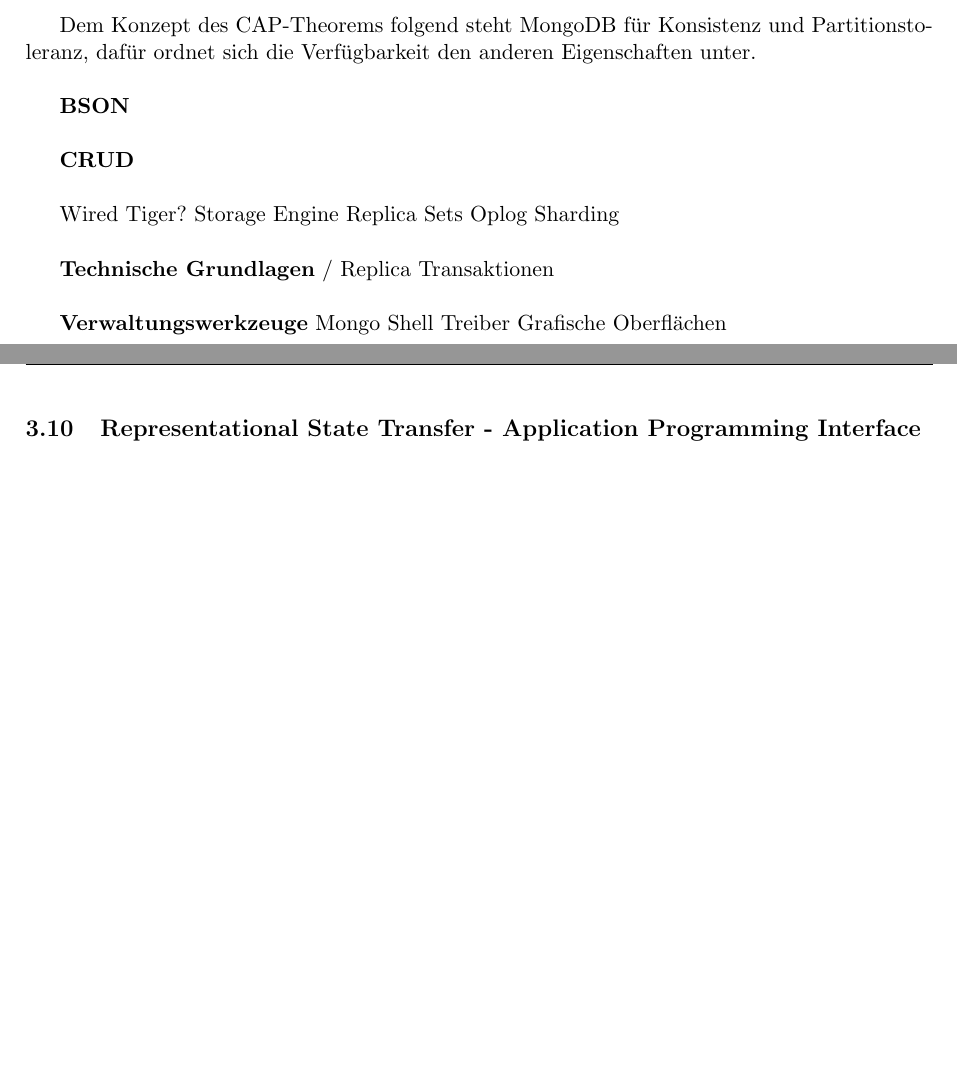
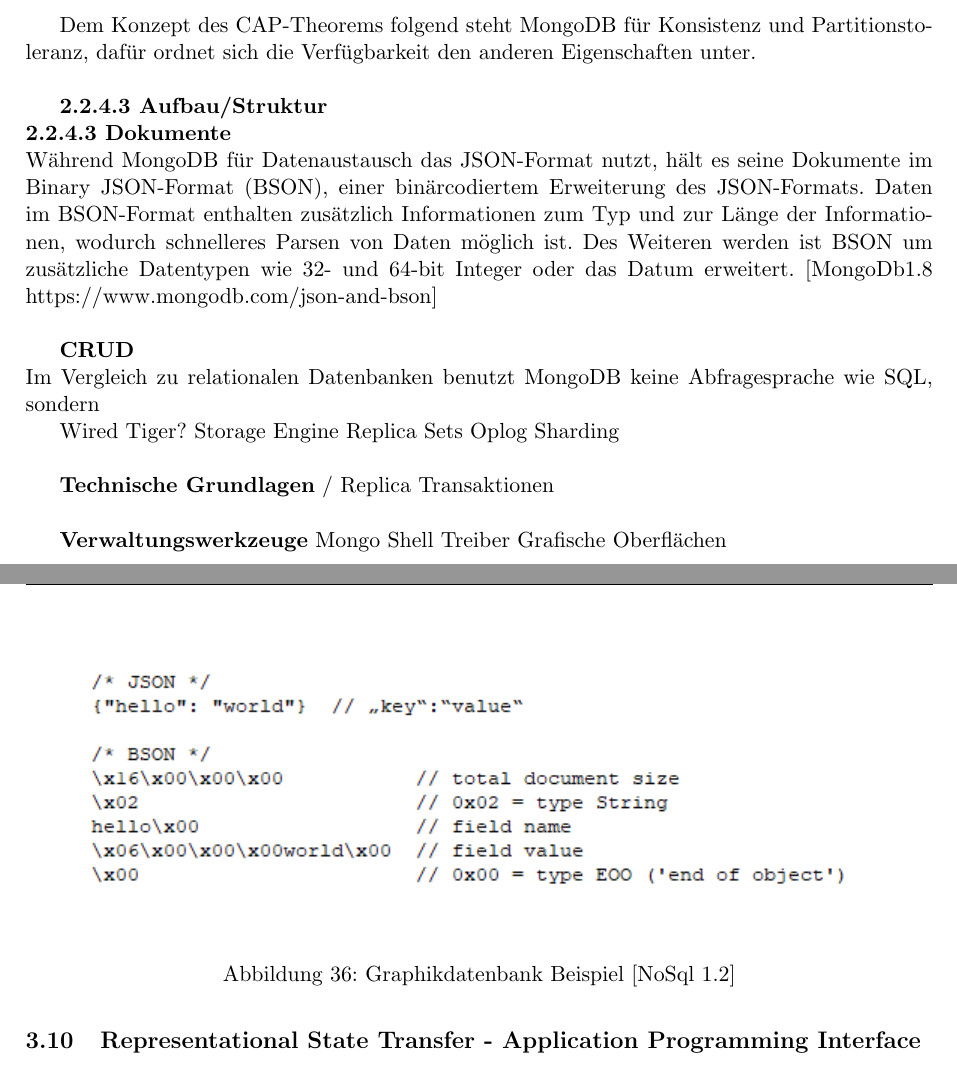
Before and after one commit to VincentSchreck/Dokumentation_Studienarbeit, a LaTeX document (Dokumentation - Studienarbeit.tex, which reads Grundlagen_MongoDB.tex): two parts of pages 40 and 41 of 48, joined at a grey line, cut so that both start at the same text, the shorter picture padded with empty space. Compiled offline with pdfLaTeX.

Commit message:
"Pull Request"

```diff
--- a/Grundlagen_MongoDB.tex
+++ b/Grundlagen_MongoDB.tex
@@ -7,13 +7,24 @@
 Dem Konzept des CAP-Theorems folgend steht MongoDB für Konsistenz und Partitionstoleranz, dafür ordnet sich die Verfügbarkeit den anderen Eigenschaften unter.
 \newline
 
-\textbf{BSON}
+\textbf{2.2.4.3 Aufbau/Struktur}
 \newline
+\textbf{2.2.4.3 Dokumente}
+\newline
+Während MongoDB für Datenaustausch das JSON-Format nutzt, hält es seine Dokumente im Binary JSON-Format (BSON), einer binärcodiertem Erweiterung des JSON-Formats. Daten im BSON-Format enthalten zusätzlich Informationen zum Typ und zur Länge der Informationen, wodurch schnelleres Parsen von Daten möglich ist. Des Weiteren werden ist BSON um zusätzliche Datentypen wie 32- und 64-bit Integer oder das Datum erweitert. [MongoDb1.8 https://www.mongodb.com/json-and-bson]
+\newline
+
+\begin{figure}[h]
+\centering
+\includegraphics[]{images/BSON.PNG}
+\caption{Graphikdatenbank Beispiel [NoSql 1.2]}
+\end{figure}
+
 
 
 \textbf{CRUD}
 \newline
-
+Im Vergleich zu relationalen Datenbanken benutzt MongoDB keine Abfragesprache wie SQL, sondern
 
 
 Wired Tiger?
```
Also changed, not shown: Framework_NodeJS.tex (+6 -6 lines), Language_JavaScript.tex (+3 -3 lines), Dokumentation - Studienarbeit.pdf, images/BSON.PNG (added), 6 other files.
